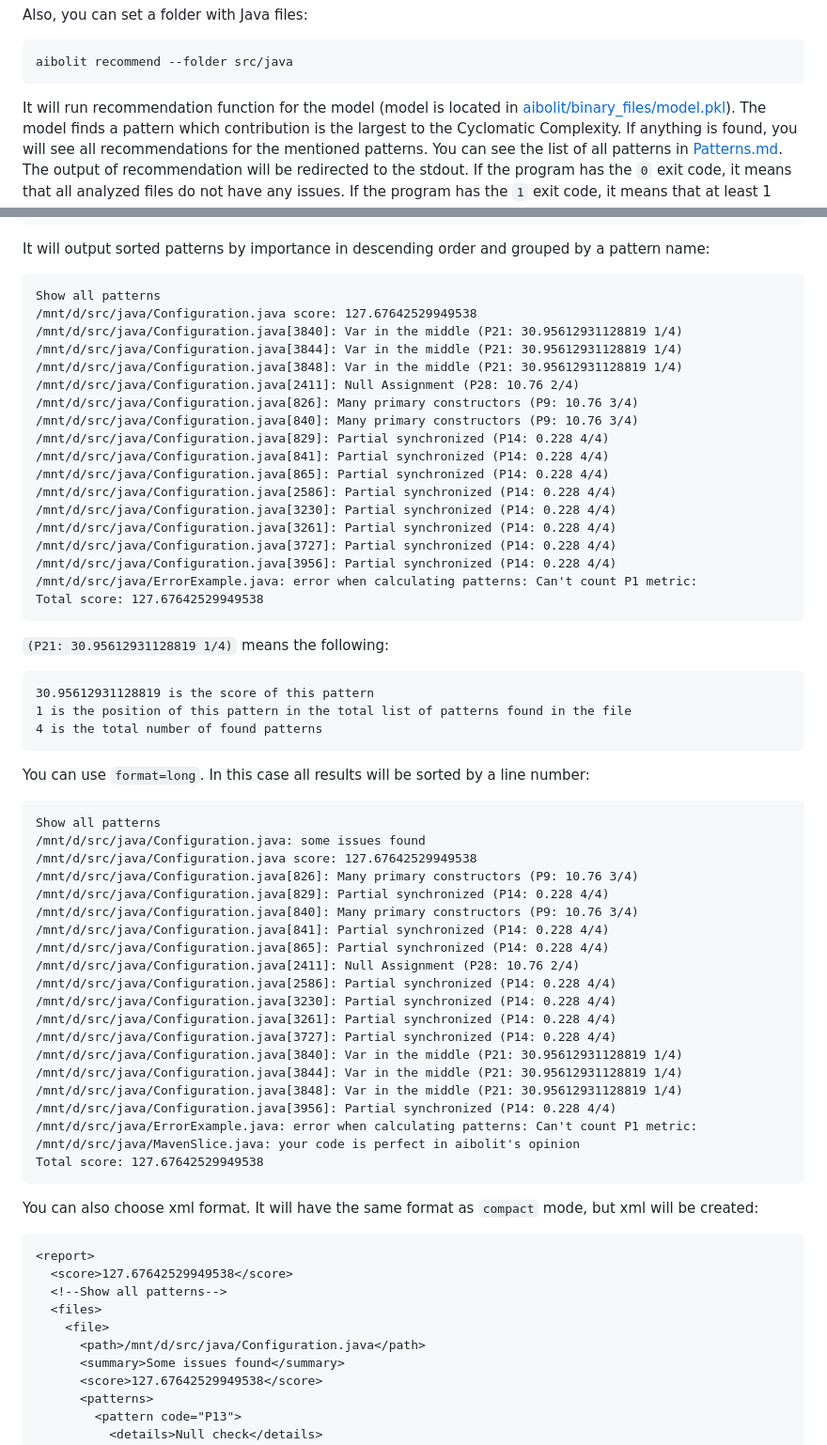
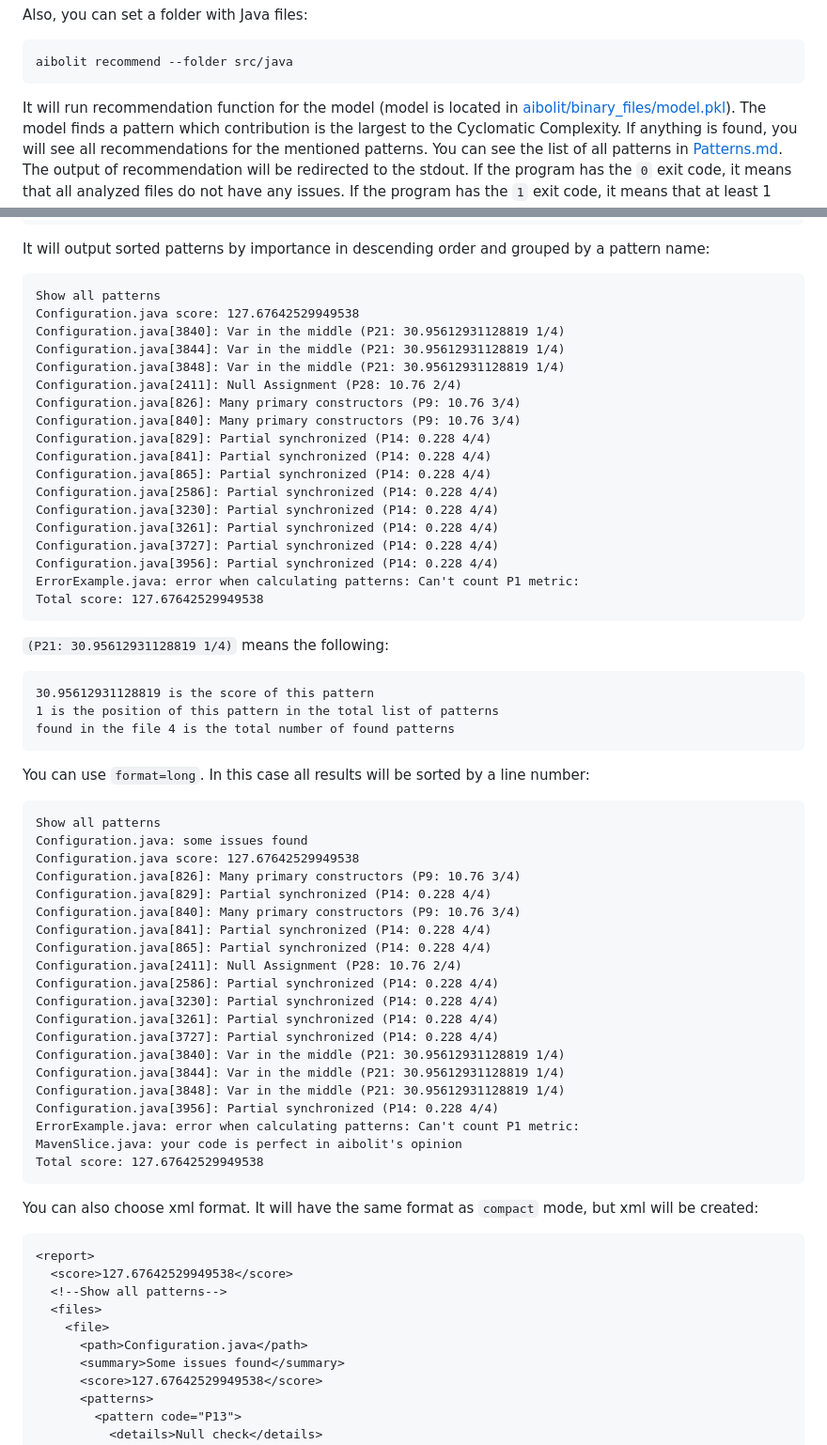
Before and after one commit to cqfn/aibolit, a Markdown page: README.md, 2 parts joined by grey strips. Shown at 94% size. Rendered like a GitHub page.

Commit message:
#674: md fix

````diff
--- a/README.md
+++ b/README.md
@@ -36,7 +36,7 @@ aibolit recommend --folder src/java
 ```
 
 It will run recommendation function for the model (model is located in
-[aibolit/binary_files/model.pkl](https://github.com/cqfn/aibolit/blob/master/aibolit/binary_files/model.pkl)).
+[aibolit/binary_files/model.pkl][model]).
 The model finds a pattern which contribution is the largest to the
 Cyclomatic Complexity.
 If anything is found, you will see all recommendations for the mentioned
@@ -70,22 +70,22 @@ by a pattern name:
 
 ```text
 Show all patterns
-/mnt/d/src/java/Configuration.java score: 127.67642529949538
-/mnt/d/src/java/Configuration.java[3840]: Var in the middle (P21: 30.95612931128819 1/4)
-/mnt/d/src/java/Configuration.java[3844]: Var in the middle (P21: 30.95612931128819 1/4)
-/mnt/d/src/java/Configuration.java[3848]: Var in the middle (P21: 30.95612931128819 1/4)
-/mnt/d/src/java/Configuration.java[2411]: Null Assignment (P28: 10.76 2/4)
-/mnt/d/src/java/Configuration.java[826]: Many primary constructors (P9: 10.76 3/4)
-/mnt/d/src/java/Configuration.java[840]: Many primary constructors (P9: 10.76 3/4)
-/mnt/d/src/java/Configuration.java[829]: Partial synchronized (P14: 0.228 4/4)
-/mnt/d/src/java/Configuration.java[841]: Partial synchronized (P14: 0.228 4/4)
-/mnt/d/src/java/Configuration.java[865]: Partial synchronized (P14: 0.228 4/4)
-/mnt/d/src/java/Configuration.java[2586]: Partial synchronized (P14: 0.228 4/4)
-/mnt/d/src/java/Configuration.java[3230]: Partial synchronized (P14: 0.228 4/4)
-/mnt/d/src/java/Configuration.java[3261]: Partial synchronized (P14: 0.228 4/4)
-/mnt/d/src/java/Configuration.java[3727]: Partial synchronized (P14: 0.228 4/4)
-/mnt/d/src/java/Configuration.java[3956]: Partial synchronized (P14: 0.228 4/4)
-/mnt/d/src/java/ErrorExample.java: error when calculating patterns: Can't count P1 metric:
+Configuration.java score: 127.67642529949538
+Configuration.java[3840]: Var in the middle (P21: 30.95612931128819 1/4)
+Configuration.java[3844]: Var in the middle (P21: 30.95612931128819 1/4)
+Configuration.java[3848]: Var in the middle (P21: 30.95612931128819 1/4)
+Configuration.java[2411]: Null Assignment (P28: 10.76 2/4)
+Configuration.java[826]: Many primary constructors (P9: 10.76 3/4)
+Configuration.java[840]: Many primary constructors (P9: 10.76 3/4)
+Configuration.java[829]: Partial synchronized (P14: 0.228 4/4)
+Configuration.java[841]: Partial synchronized (P14: 0.228 4/4)
+Configuration.java[865]: Partial synchronized (P14: 0.228 4/4)
+Configuration.java[2586]: Partial synchronized (P14: 0.228 4/4)
+Configuration.java[3230]: Partial synchronized (P14: 0.228 4/4)
+Configuration.java[3261]: Partial synchronized (P14: 0.228 4/4)
+Configuration.java[3727]: Partial synchronized (P14: 0.228 4/4)
+Configuration.java[3956]: Partial synchronized (P14: 0.228 4/4)
+ErrorExample.java: error when calculating patterns: Can't count P1 metric:
 Total score: 127.67642529949538
 ```
 
@@ -93,8 +93,8 @@ Total score: 127.67642529949538
 
 ```text
 30.95612931128819 is the score of this pattern
-1 is the position of this pattern in the total list of patterns found in the file
-4 is the total number of found patterns
+1 is the position of this pattern in the total list of patterns
+found in the file 4 is the total number of found patterns
 ```
 
 You can use `format=long`. In this case all results will be sorted by a
@@ -102,24 +102,24 @@ line number:
 
 ```text
 Show all patterns
-/mnt/d/src/java/Configuration.java: some issues found
-/mnt/d/src/java/Configuration.java score: 127.67642529949538
-/mnt/d/src/java/Configuration.java[826]: Many primary constructors (P9: 10.76 3/4)
-/mnt/d/src/java/Configuration.java[829]: Partial synchronized (P14: 0.228 4/4)
-/mnt/d/src/java/Configuration.java[840]: Many primary constructors (P9: 10.76 3/4)
-/mnt/d/src/java/Configuration.java[841]: Partial synchronized (P14: 0.228 4/4)
-/mnt/d/src/java/Configuration.java[865]: Partial synchronized (P14: 0.228 4/4)
-/mnt/d/src/java/Configuration.java[2411]: Null Assignment (P28: 10.76 2/4)
-/mnt/d/src/java/Configuration.java[2586]: Partial synchronized (P14: 0.228 4/4)
-/mnt/d/src/java/Configuration.java[3230]: Partial synchronized (P14: 0.228 4/4)
-/mnt/d/src/java/Configuration.java[3261]: Partial synchronized (P14: 0.228 4/4)
-/mnt/d/src/java/Configuration.java[3727]: Partial synchronized (P14: 0.228 4/4)
-/mnt/d/src/java/Configuration.java[3840]: Var in the middle (P21: 30.95612931128819 1/4)
-/mnt/d/src/java/Configuration.java[3844]: Var in the middle (P21: 30.95612931128819 1/4)
-/mnt/d/src/java/Configuration.java[3848]: Var in the middle (P21: 30.95612931128819 1/4)
-/mnt/d/src/java/Configuration.java[3956]: Partial synchronized (P14: 0.228 4/4)
-/mnt/d/src/java/ErrorExample.java: error when calculating patterns: Can't count P1 metric:
-/mnt/d/src/java/MavenSlice.java: your code is perfect in aibolit's opinion
+Configuration.java: some issues found
+Configuration.java score: 127.67642529949538
+Configuration.java[826]: Many primary constructors (P9: 10.76 3/4)
+Configuration.java[829]: Partial synchronized (P14: 0.228 4/4)
+Configuration.java[840]: Many primary constructors (P9: 10.76 3/4)
+Configuration.java[841]: Partial synchronized (P14: 0.228 4/4)
+Configuration.java[865]: Partial synchronized (P14: 0.228 4/4)
+Configuration.java[2411]: Null Assignment (P28: 10.76 2/4)
+Configuration.java[2586]: Partial synchronized (P14: 0.228 4/4)
+Configuration.java[3230]: Partial synchronized (P14: 0.228 4/4)
+Configuration.java[3261]: Partial synchronized (P14: 0.228 4/4)
+Configuration.java[3727]: Partial synchronized (P14: 0.228 4/4)
+Configuration.java[3840]: Var in the middle (P21: 30.95612931128819 1/4)
+Configuration.java[3844]: Var in the middle (P21: 30.95612931128819 1/4)
+Configuration.java[3848]: Var in the middle (P21: 30.95612931128819 1/4)
+Configuration.java[3956]: Partial synchronized (P14: 0.228 4/4)
+ErrorExample.java: error when calculating patterns: Can't count P1 metric:
+MavenSlice.java: your code is perfect in aibolit's opinion
 Total score: 127.67642529949538
 ```
 
@@ -132,7 +132,7 @@ mode, but xml will be created:
   <!--Show all patterns-->
   <files>
     <file>
-      <path>/mnt/d/src/java/Configuration.java</path>
+      <path>Configuration.java</path>
       <summary>Some issues found</summary>
       <score>127.67642529949538</score>
       <patterns>
````
Also changed, not shown: other parts of README.md (+22 -20 lines).
